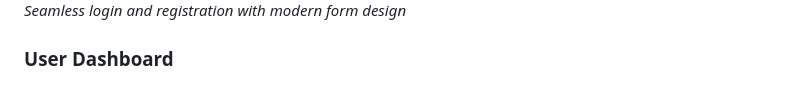
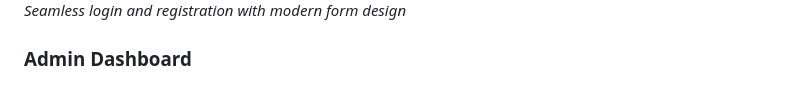
Before and after one commit to lol782/booking-system, a Markdown page: README.md, the part around the change. Rendered like a GitHub page.

```diff
--- a/README.md
+++ b/README.md
@@ -22,7 +22,7 @@ Museum Explorer is your gateway to discovering and experiencing the world's most
 ![Authentication](screenshots/register.png)
 *Seamless login and registration with modern form design*
 
-### User Dashboard
+### Admin Dashboard
 ![Admin](screenshots/admin.png)
 *Side canvas showing personalized options and booking management*
 
```
